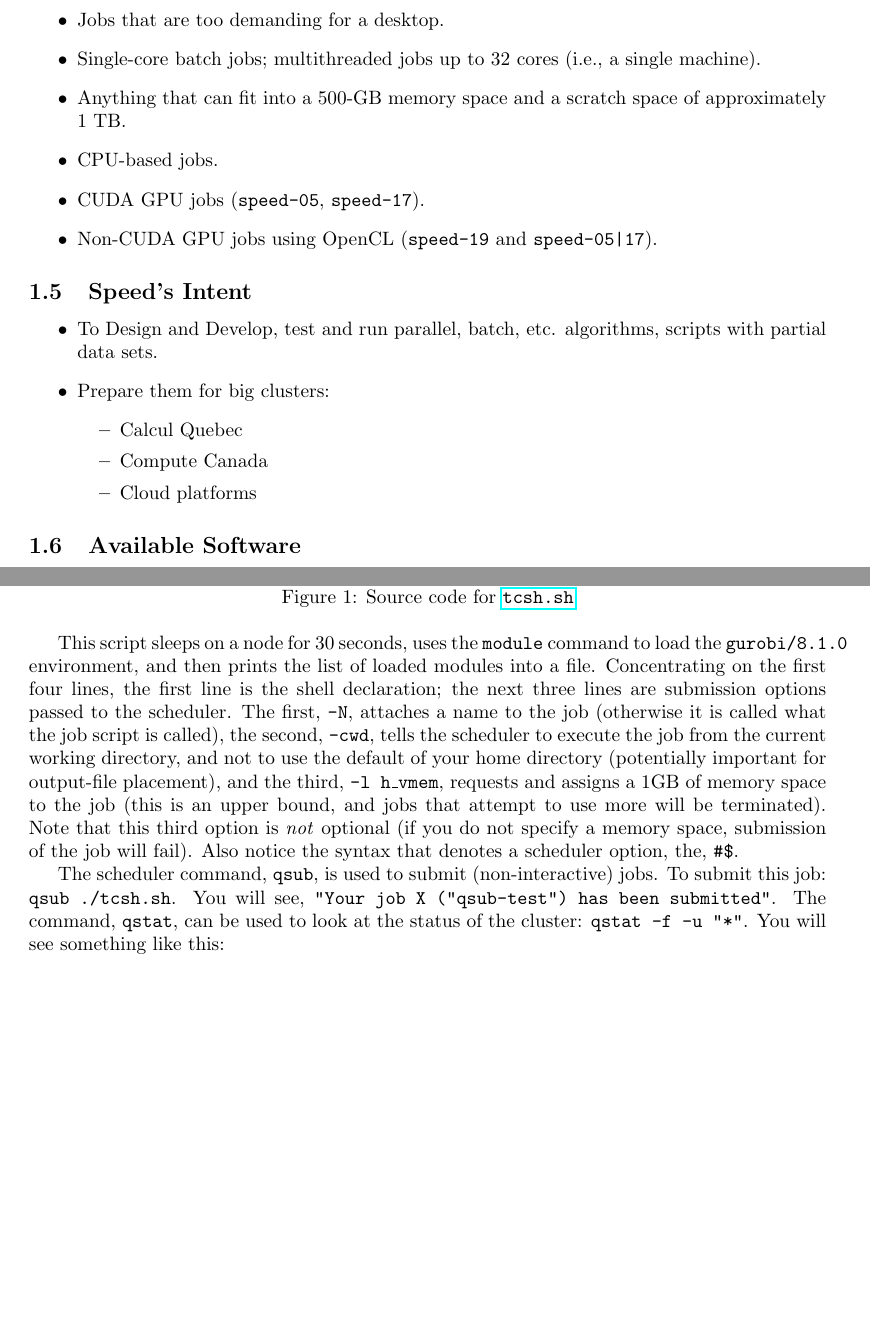
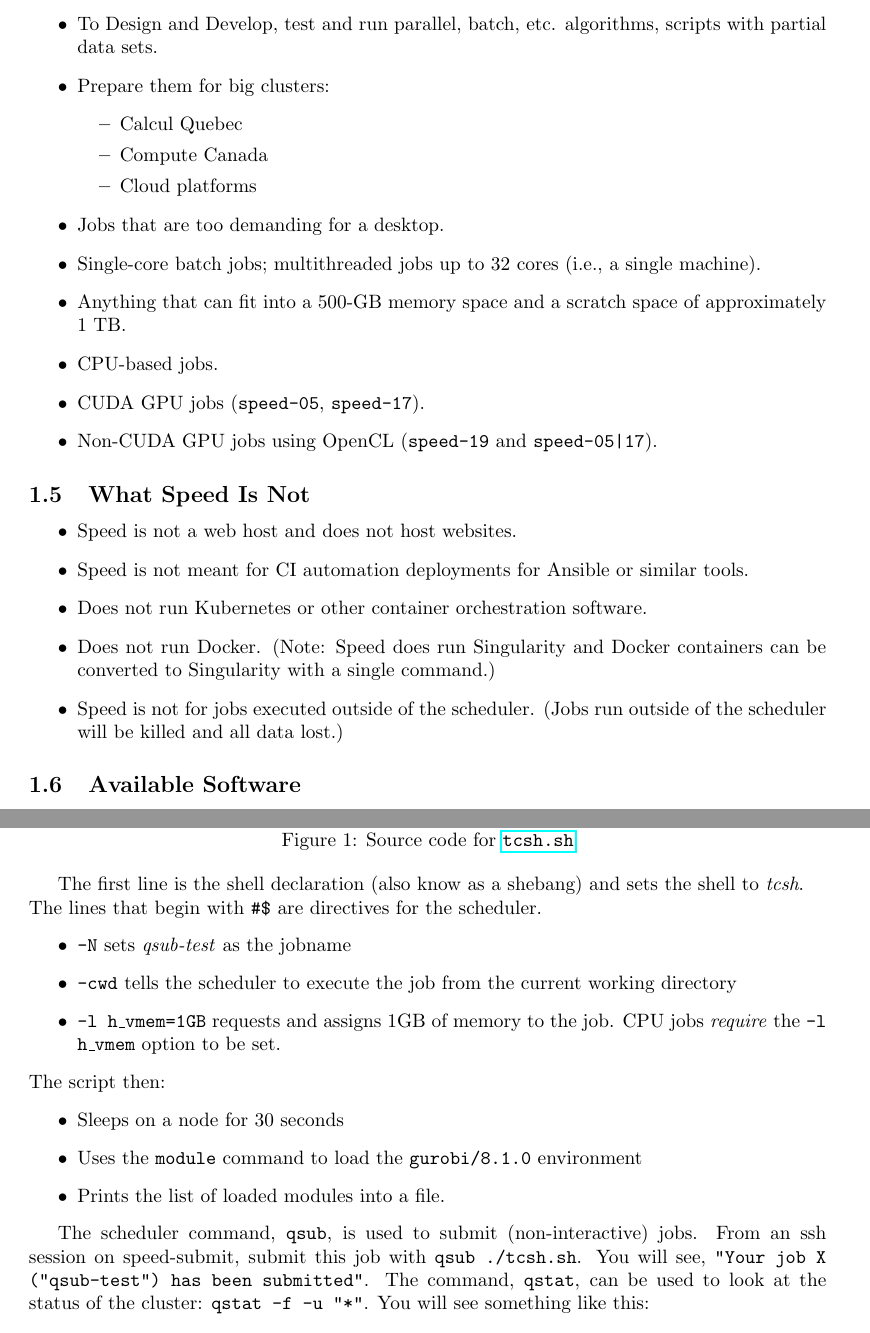
Before and after one commit to NAG-DevOps/speed-hpc, a LaTeX paper (doc/speed-manual.tex): two parts of pages 4 and 9 of 21, joined at a grey line, cut so that both start at the same text, the shorter picture padded with empty space. Compiled offline with pdfLaTeX.

Commit message:
Added "What Speed is not" combined "Speeds Intent" and "What Speed is" sections Condensed language in Sample script description

```diff
--- a/doc/speed-manual.tex
+++ b/doc/speed-manual.tex
@@ -148,8 +148,19 @@ One AMD FirePro S7150 GPUs, with 8 GB of memory (compatible with the Direct X, O
 
 % ------------------------------------------------------------------------------
 \subsection{What Speed Is Ideal For}
-
 \begin{itemize}
+\item
+To Design and Develop, test and run parallel, batch, etc. algorithms, scripts with partial data sets.
+\item
+Prepare them for big clusters:
+	\begin{itemize}
+	\item
+	Calcul Quebec
+	\item
+	Compute Canada
+	\item
+	Cloud platforms
+	\end{itemize}
 \item
 Jobs that are too demanding for a desktop.
 \item
@@ -163,23 +174,14 @@ CUDA GPU jobs (\texttt{speed-05}, \texttt{speed-17}).
 \item
 Non-CUDA GPU jobs using OpenCL (\texttt{speed-19} and \texttt{speed-05|17}).
 \end{itemize}
-
 % ------------------------------------------------------------------------------
-\subsection{Speed's Intent}
-
+\subsection{What Speed Is Not}
 \begin{itemize}
-	\item
-To Design and Develop, test and run parallel, batch, etc. algorithms, scripts with partial data sets.
-	\item
-Prepare them for big clusters:
-\begin{itemize}
-	\item
-Calcul Quebec
-	\item
-Compute Canada
-	\item
-Cloud platforms
-\end{itemize}
+\item Speed is not a web host and does not host websites.
+\item Speed is not meant for CI automation deployments for Ansible or similar tools.
+\item Does not run Kubernetes or other container orchestration software.
+\item Does not run Docker. (Note: Speed does run Singularity and Docker containers can be converted to Singularity with a single command.)
+\item Speed is not for jobs executed outside of the scheduler. (Jobs run outside of the scheduler will be killed and all data lost.)
 \end{itemize}
 
 % ------------------------------------------------------------------------------
@@ -524,26 +524,22 @@ Now, let's look at a basic job script, \file{tcsh.sh} in \xf{fig:tcsh.sh}
     \caption{Source code for \file{tcsh.sh}}
 	\label{fig:tcsh.sh}
 \end{figure}
-
-This script sleeps on a node for 30 seconds, uses the
-\tool{module} command to load the \texttt{gurobi/8.1.0}
-environment, and then prints the list of loaded modules
-into a file. Concentrating on the first
-four lines, the first line is the shell declaration; the next three
-lines are submission options passed to the scheduler.
-The first, \texttt{-N}, attaches a name to the job (otherwise it is
-called what the job script is called), the second, \texttt{-cwd},
-tells the scheduler to execute the job from the current working
-directory, and not to use the default of your home directory (potentially
-important for output-file placement), and the third, \texttt{-l h\_vmem},
-requests and assigns a 1GB of memory space to the job (this is an upper bound, and
-jobs that attempt to use more will be terminated). Note that this third
-option is \emph{not} optional (if you do not specify a memory space,
-submission of the job will fail). Also notice the syntax that denotes a
-scheduler option, the, \texttt{\#\$}.
+The first line is the shell declaration (also know as a shebang) and sets the shell to \emph{tcsh}.\\
+The lines that begin with \texttt{\#\$} are directives for the scheduler.
+	\begin{itemize}
+	\item  \texttt{-N} sets \emph{qsub-test} as the jobname
+	\item \texttt{-cwd} tells the scheduler to execute the job from the current working directory
+	\item \texttt{-l h\_vmem=1GB} requests and assigns 1GB of memory to the job. CPU jobs \emph{require} the \texttt{-l h\_vmem} option to be set.
+	\end{itemize}
+The script then:
+\begin{itemize}
+	\item Sleeps on a node for 30 seconds
+	\item Uses the \tool{module} command to load the \texttt{gurobi/8.1.0} environment
+	\item Prints the list of loaded modules into a file.
+\end{itemize}
 
 The scheduler command, \tool{qsub}, is used to submit (non-interactive) jobs.
-To submit this job: \texttt{qsub ./tcsh.sh}. You will see, \texttt{"Your job
+From an ssh session on speed-submit, submit this job with \texttt{qsub ./tcsh.sh}. You will see, \texttt{"Your job
 X ("qsub-test") has been submitted"}. The command, \tool{qstat}, can be used
 to look at the status of the cluster: \texttt{qstat -f -u "*"}. You will see
 something like this:
```
Also changed, not shown: doc/speed-manual.tex (16 more changed lines).
